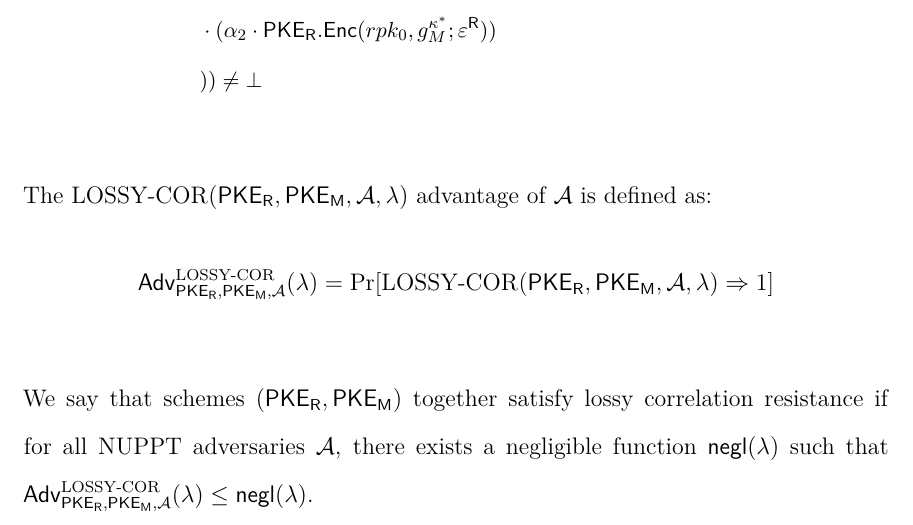
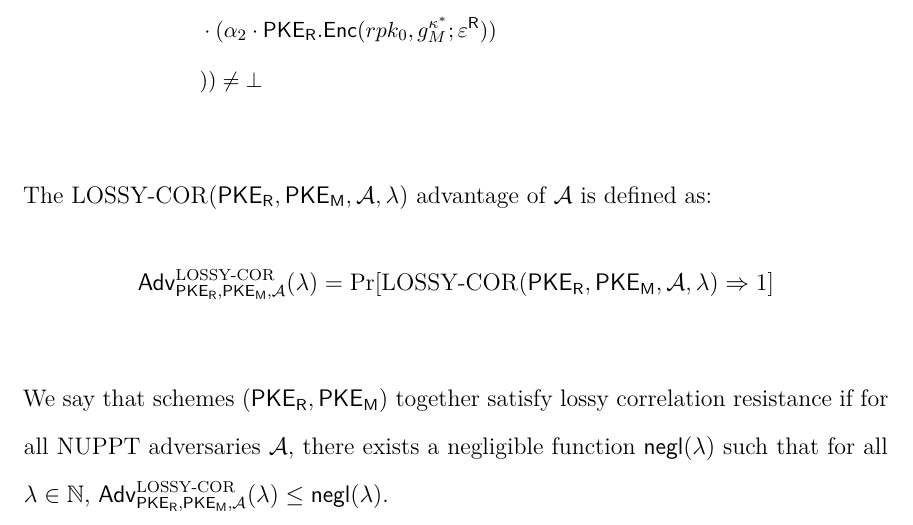
Before and after one commit to heldridge/thesis2, a LaTeX thesis (main.tex, which reads sections/mainmatter/02-ppbs/05-lossy-correlation-resistance.tex): part of page 60 of 171, cut so that both start at the same text. Compiled offline with XeLaTeX.

Commit message:
Add LCR secpar phrasing

```diff
--- a/sections/mainmatter/02-ppbs/05-lossy-correlation-resistance.tex
+++ b/sections/mainmatter/02-ppbs/05-lossy-correlation-resistance.tex
@@ -27,5 +27,5 @@ This in turn means that they should be unable to craft lossy ciphertexts such th
 		\advantage{\badcorgame}{\pker, \pkem, \adv} = \prob{\badcorgame(\pker, \pkem, \adv, \secpar) \Rightarrow 1}
 	$$
 
-	We say that schemes $(\pker, \pkem)$ together satisfy lossy correlation resistance if for all NUPPT adversaries $\adv$, there exists a negligible function $\negl$ such that $\advantage{\badcorgame}{\pker, \pkem, \adv} \leq \negl$.
+	We say that schemes $(\pker, \pkem)$ together satisfy lossy correlation resistance if for all NUPPT adversaries $\adv$, there exists a negligible function $\negl$ such that for all $\secpar \in \NN$, $\advantage{\badcorgame}{\pker, \pkem, \adv} \leq \negl$.
 \end{definition}
```
